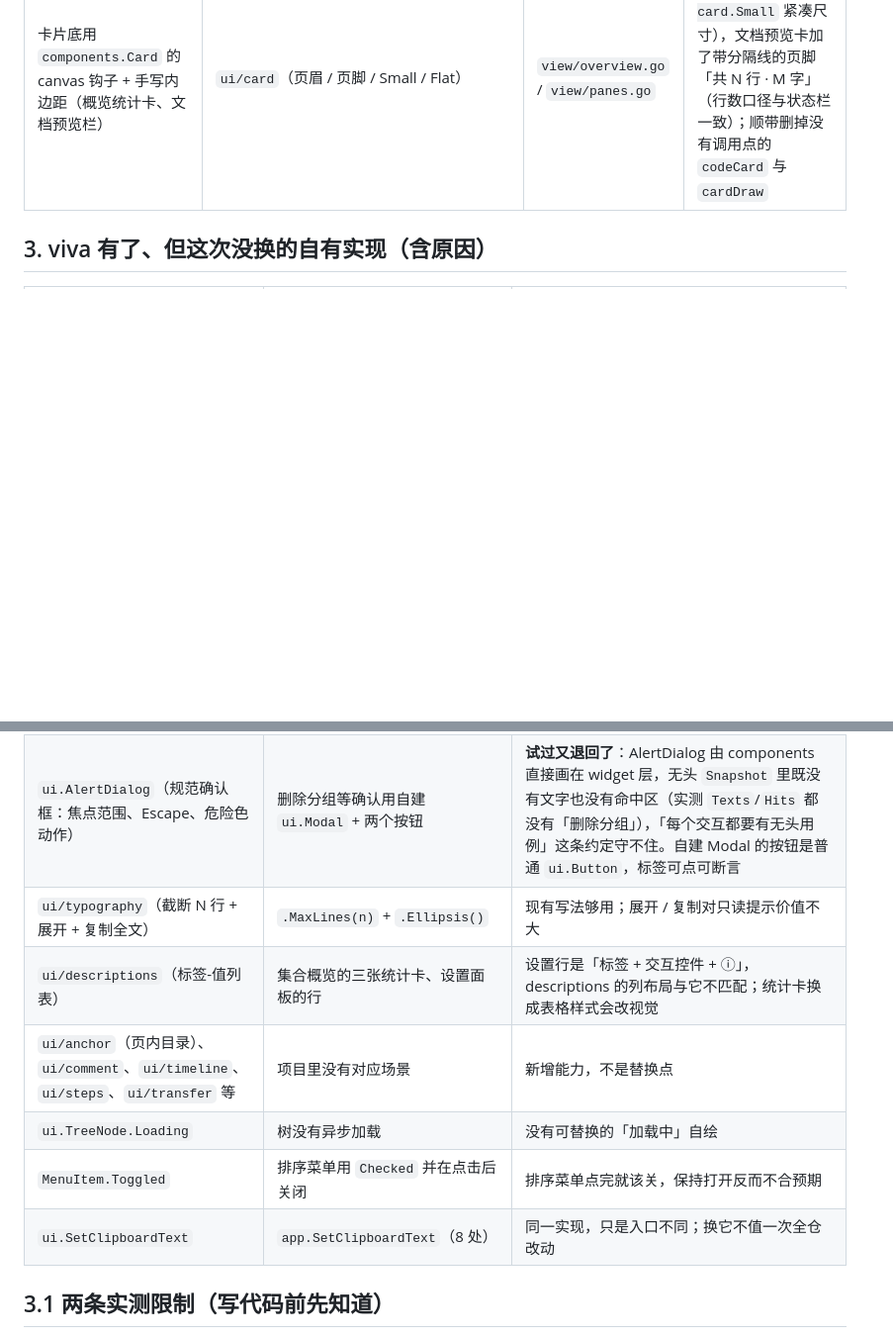
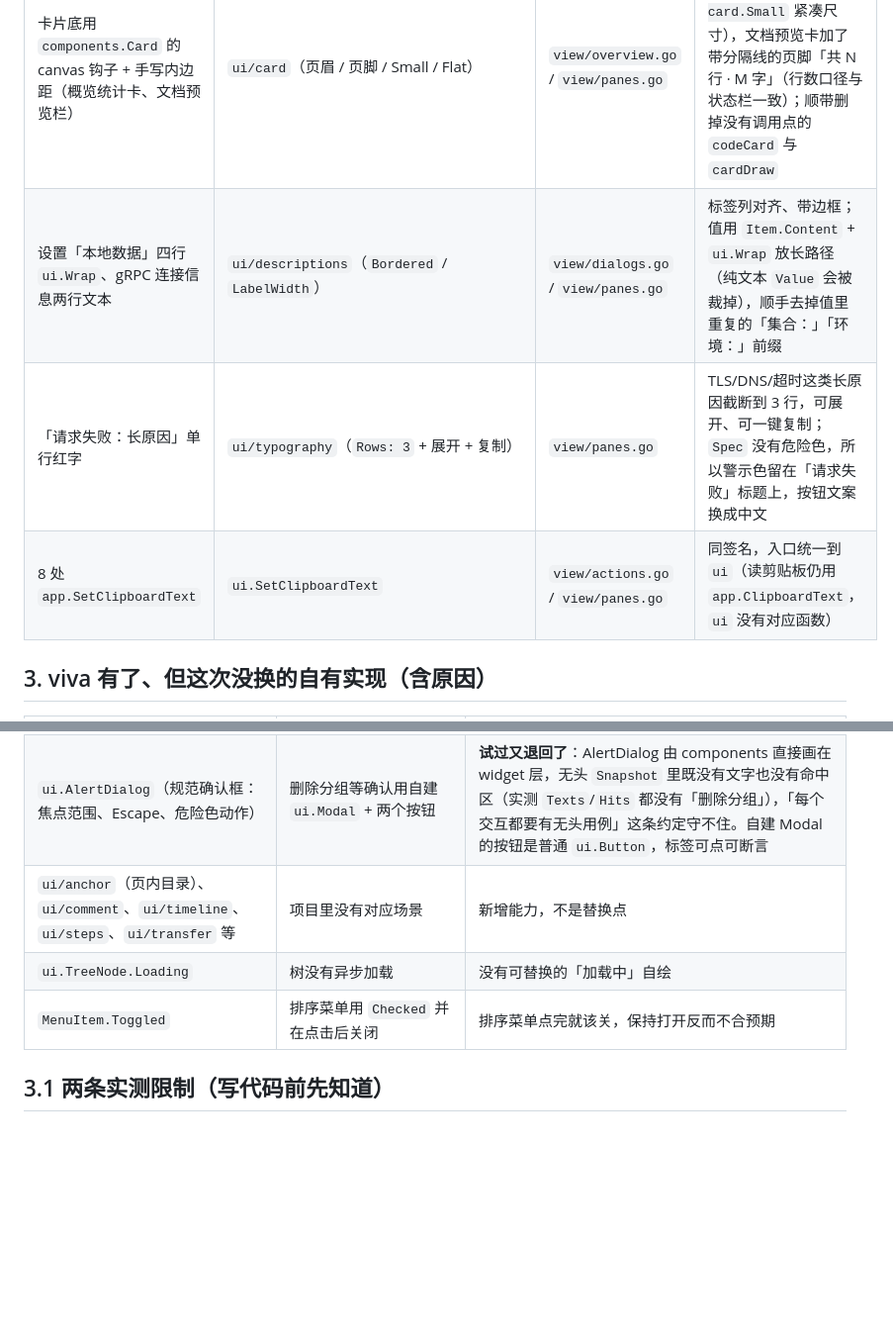
Before and after one commit to leihenshang/api-doc-go-viva, a Markdown page: doc/viva-0.6.9.md, 2 parts joined by grey strips. Shown at 99% size. GitHub-like rendering; blank space fills up the shorter version.

```diff
--- a/doc/viva-0.6.9.md
+++ b/doc/viva-0.6.9.md
@@ -28,6 +28,9 @@ skill（`.claude/skills/building-with-viva`、`.agents/skills/building-with-viva
 | 「清空 Cookie / 历史 / 审计」一点就执行 | `ui/popconfirm`（按钮旁问一句） | `view/dialogs.go` | 不可撤销的动作先问一句；三处按钮都从 footer / 行尾挪到行首（原因见下），触发的确认气泡才不越出弹窗 |
 | 请求名只有底部一行通用错误 | `ui/FormField` + `ui/validate` | `view/dialogs.go` / `view/actions.go` | 错误画在字段下方、标题与边框一起变红；规则是 `Required` + `MaxLength(60)`，输入变化与提交时各校验一次 |
 | 卡片底用 `components.Card` 的 canvas 钩子 + 手写内边距（概览统计卡、文档预览栏） | `ui/card`（页眉 / 页脚 / Small / Flat） | `view/overview.go` / `view/panes.go` | 统计卡的标签成了卡片标题（`Size: card.Small` 紧凑尺寸），文档预览卡加了带分隔线的页脚「共 N 行 · M 字」（行数口径与状态栏一致）；顺带删掉没有调用点的 `codeCard` 与 `cardDraw` |
+| 设置「本地数据」四行 `ui.Wrap`、gRPC 连接信息两行文本 | `ui/descriptions`（`Bordered` / `LabelWidth`） | `view/dialogs.go` / `view/panes.go` | 标签列对齐、带边框；值用 `Item.Content` + `ui.Wrap` 放长路径（纯文本 `Value` 会被裁掉），顺手去掉值里重复的「集合：」「环境：」前缀 |
+| 「请求失败：长原因」单行红字 | `ui/typography`（`Rows: 3` + 展开 + 复制） | `view/panes.go` | TLS/DNS/超时这类长原因截断到 3 行，可展开、可一键复制；`Spec` 没有危险色，所以警示色留在「请求失败」标题上，按钮文案换成中文 |
+| 8 处 `app.SetClipboardText` | `ui.SetClipboardText` | `view/actions.go` / `view/panes.go` | 同签名，入口统一到 `ui`（读剪贴板仍用 `app.ClipboardText`，`ui` 没有对应函数） |
 
 ## 3. viva 有了、但这次没换的自有实现（含原因）
 
@@ -37,12 +40,9 @@ skill（`.claude/skills/building-with-viva`、`.agents/skills/building-with-viva
 | `ui/editabletabs`（按标题宽度、关闭 / 新增、超出滚动） | 自绘标签条（拖拽换位、右键菜单、横向滚动、溢出「⋯」列表） | 换过去会**丢功能**：拖拽排序与右键菜单 editabletabs 没有 |
 | `ui.Table`（列标题 + 排序 + 筛选 + 勾选） | 参数 / 请求头 / 字段表是「行内带输入框的可编辑表格」；运行器结果表带行尾「规则」按钮 | `Table` 的 Cell 只能是字符串，放不下输入框与按钮 |
 | `ui.AlertDialog`（规范确认框：焦点范围、Escape、危险色动作） | 删除分组等确认用自建 `ui.Modal` + 两个按钮 | **试过又退回了**：AlertDialog 由 components 直接画在 widget 层，无头 `Snapshot` 里既没有文字也没有命中区（实测 `Texts`/`Hits` 都没有「删除分组」），「每个交互都要有无头用例」这条约定守不住。自建 Modal 的按钮是普通 `ui.Button`，标签可点可断言 |
-| `ui/typography`（截断 N 行 + 展开 + 复制全文） | `.MaxLines(n)` + `.Ellipsis()` | 现有写法够用；展开 / 复制对只读提示价值不大 |
-| `ui/descriptions`（标签-值列表） | 集合概览的三张统计卡、设置面板的行 | 设置行是「标签 + 交互控件 + ⓘ」，descriptions 的列布局与它不匹配；统计卡换成表格样式会改视觉 |
 | `ui/anchor`（页内目录）、`ui/comment`、`ui/timeline`、`ui/steps`、`ui/transfer` 等 | 项目里没有对应场景 | 新增能力，不是替换点 |
 | `ui.TreeNode.Loading` | 树没有异步加载 | 没有可替换的「加载中」自绘 |
 | `MenuItem.Toggled` | 排序菜单用 `Checked` 并在点击后关闭 | 排序菜单点完就该关，保持打开反而不合预期 |
-| `ui.SetClipboardText` | `app.SetClipboardText`（8 处） | 同一实现，只是入口不同；换它不值一次全仓改动 |
 
 ## 3.1 两条实测限制（写代码前先知道）
 
```
Also changed, not shown: doc/功能与界面.md (+4 -0 lines), doc/viva-descriptions.png (added), doc/viva-failtext.png (added), 5 other files.
